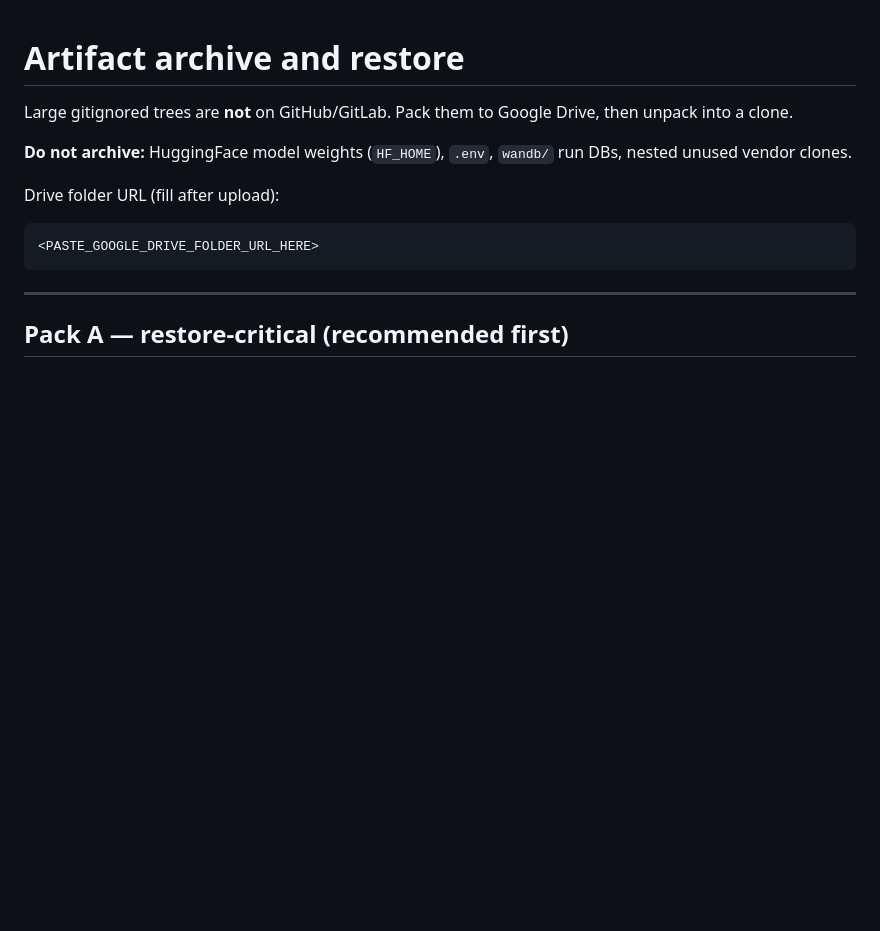
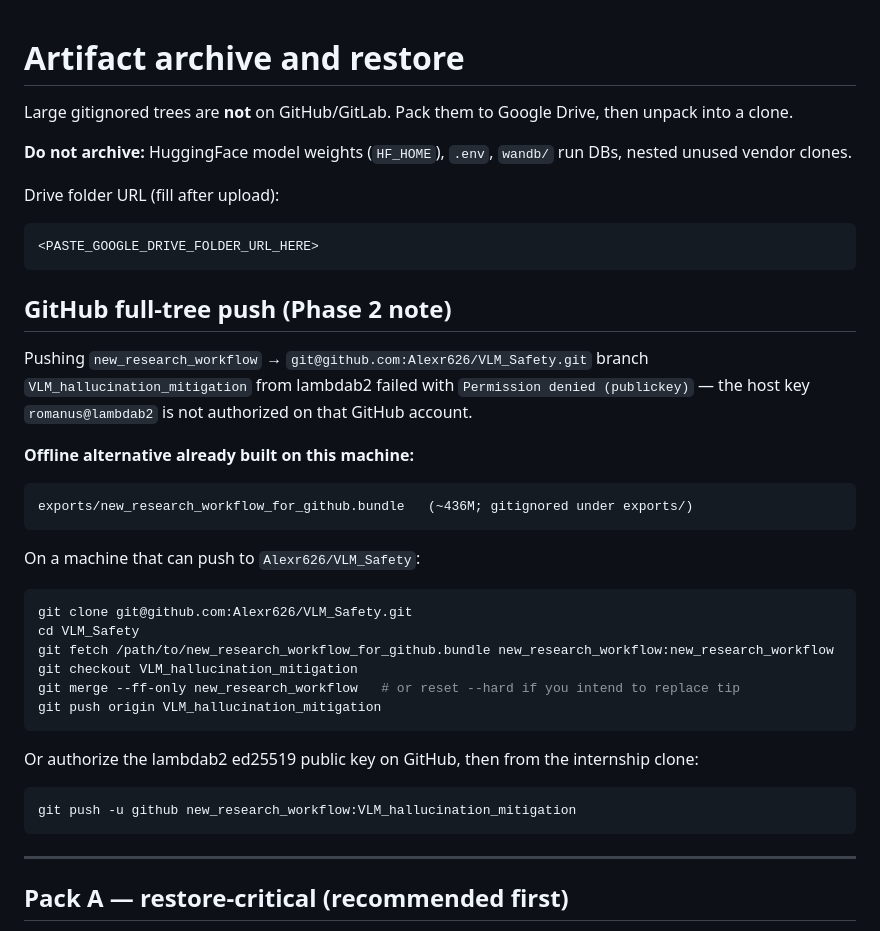
Before and after one commit to Alexr626/VLM_Safety, a Markdown page: ARTIFACT_ARCHIVE.md, the part around the change. GitHub-like rendering; blank space fills up the shorter version.

Commit message:
Document GitHub push blocker and local bundle path for personal mirror.

````diff
--- a/ARTIFACT_ARCHIVE.md
+++ b/ARTIFACT_ARCHIVE.md
@@ -8,6 +8,33 @@ Drive folder URL (fill after upload):
 
 ```
 <PASTE_GOOGLE_DRIVE_FOLDER_URL_HERE>
+```
+
+## GitHub full-tree push (Phase 2 note)
+
+Pushing `new_research_workflow` → `git@github.com:Alexr626/VLM_Safety.git` branch `VLM_hallucination_mitigation` from lambdab2 failed with `Permission denied (publickey)` — the host key `romanus@lambdab2` is not authorized on that GitHub account.
+
+**Offline alternative already built on this machine:**
+
+```
+exports/new_research_workflow_for_github.bundle   (~436M; gitignored under exports/)
+```
+
+On a machine that can push to `Alexr626/VLM_Safety`:
+
+```bash
+git clone git@github.com:Alexr626/VLM_Safety.git
+cd VLM_Safety
+git fetch /path/to/new_research_workflow_for_github.bundle new_research_workflow:new_research_workflow
+git checkout VLM_hallucination_mitigation
+git merge --ff-only new_research_workflow   # or reset --hard if you intend to replace tip
+git push origin VLM_hallucination_mitigation
+```
+
+Or authorize the lambdab2 ed25519 public key on GitHub, then from the internship clone:
+
+```bash
+git push -u github new_research_workflow:VLM_hallucination_mitigation
 ```
 
 ---
````
